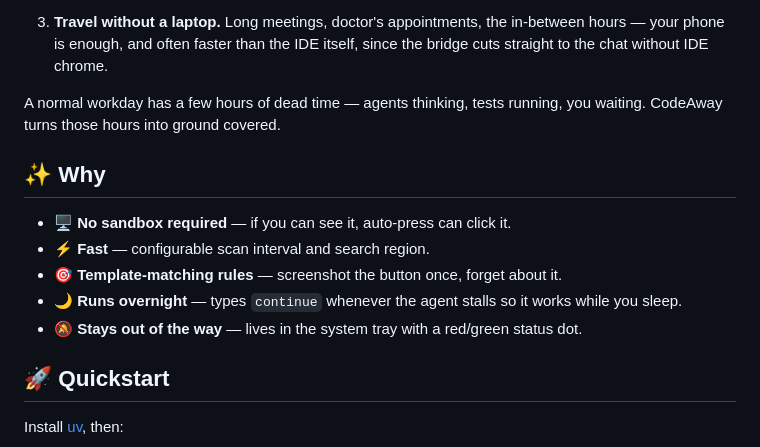
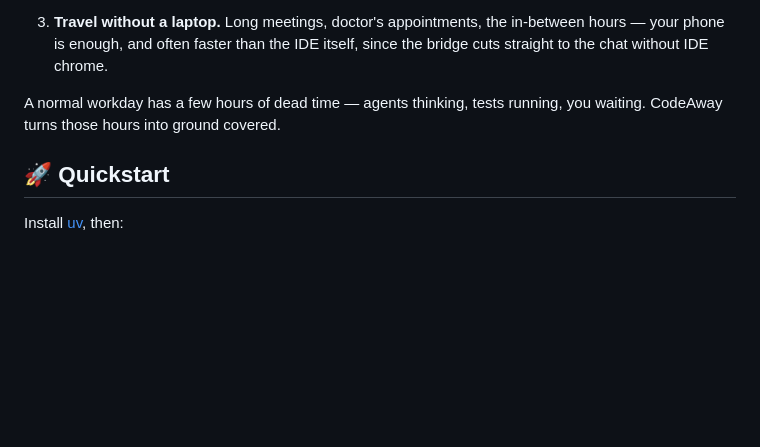
Before and after one commit to jmoraispk/auto-press, a Markdown page: README.md, the part around one of its changes. Drawn GitHub-style; blank space fills up the shorter version.

Commit message:
docs: tight line break in intro blockquote; drop the '✨ Why' bullets
Two follow-up tweaks:

- The blockquote split was rendering as two paragraphs with a blank
  line between them because of the empty `>` separator. Switched to
  a `<br>` at the end of the first line so it renders as a soft line
  break with no vertical gap.
- Deleted the '✨ Why' bulleted section entirely. The 'Why this
  exists' narrative section above already states the case, and the
  bullets here ('No sandbox required — if you can see it, auto-press
  can click it', 'Runs overnight', etc.) were either redundant with
  the narrative or just confusing as quick claims out of context.

Co-Authored-By: Claude Opus 4.7 (1M context) <noreply@anthropic.com>

```diff
--- a/README.md
+++ b/README.md
@@ -31,14 +30,6 @@ Coding is supposed to be a calm activity, not a chained-to-the-desk one. CodeAwa
 3. **Travel without a laptop.** Long meetings, doctor's appointments, the in-between hours — your phone is enough, and often faster than the IDE itself, since the bridge cuts straight to the chat without IDE chrome.
 
 A normal workday has a few hours of dead time — agents thinking, tests running, you waiting. CodeAway turns those hours into ground covered.
-
-## ✨ Why
-
-- 🖥️ **No sandbox required** — if you can see it, auto-press can click it.
-- ⚡ **Fast** — configurable scan interval and search region.
-- 🎯 **Template-matching rules** — screenshot the button once, forget about it.
-- 🌙 **Runs overnight** — types `continue` whenever the agent stalls so it works while you sleep.
-- 🔕 **Stays out of the way** — lives in the system tray with a red/green status dot.
 
 ## 🚀 Quickstart
 
```
Also changed, not shown: other parts of README.md (+1 -2 lines).
